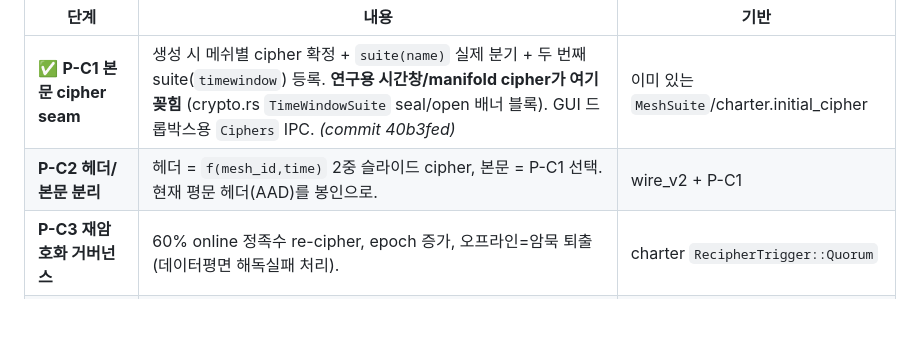
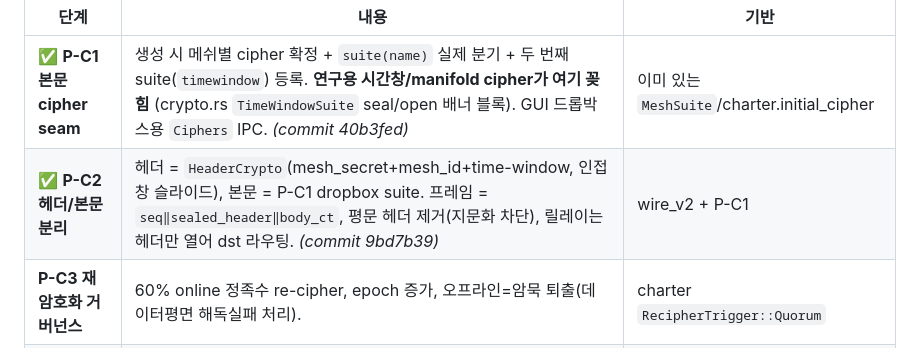
Before and after one commit to omnyx2/HopeYouBeKind, a Markdown page: docs/PROTOCOL_DESIGN.md, the part around the change. Rendered like a GitHub page; blank space fills up the shorter version.

Commit message:
docs(protocol): mark P-C2 done (header/body split cipher, 1e06a03)

```diff
--- a/docs/PROTOCOL_DESIGN.md
+++ b/docs/PROTOCOL_DESIGN.md
@@ -182,7 +182,7 @@
 | 단계 | 내용 | 기반 |
 |---|---|---|
 | ✅ **P-C1 본문 cipher seam** | 생성 시 메쉬별 cipher 확정 + `suite(name)` 실제 분기 + 두 번째 suite(`timewindow`) 등록. **연구용 시간창/manifold cipher가 여기 꽂힘** (crypto.rs `TimeWindowSuite` seal/open 배너 블록). GUI 드롭박스용 `Ciphers` IPC. *(commit 40b3fed)* | 이미 있는 `MeshSuite`/charter.initial_cipher |
-| **P-C2 헤더/본문 분리** | 헤더 = `f(mesh_id,time)` 2중 슬라이드 cipher, 본문 = P-C1 선택. 현재 평문 헤더(AAD)를 봉인으로. | wire_v2 + P-C1 |
+| ✅ **P-C2 헤더/본문 분리** | 헤더 = `HeaderCrypto`(mesh_secret+mesh_id+time-window, 인접창 슬라이드), 본문 = P-C1 dropbox suite. 프레임 = `seq‖sealed_header‖body_ct`, 평문 헤더 제거(지문화 차단), 릴레이는 헤더만 열어 dst 라우팅. *(commit 9bd7b39)* | wire_v2 + P-C1 |
 | **P-C3 재암호화 거버넌스** | 60% online 정족수 re-cipher, epoch 증가, 오프라인=암묵 퇴출(데이터평면 해독실패 처리). | charter `RecipherTrigger::Quorum` |
 | **P-C4 live-paired 자폭** | threshold(60%) 비밀 공유: t개 미만 live → secret 복원 불가 → 자가 폐기. | keydist + share 분배 |
 | **P-C5 헤더 순열** | 필수 헤더 요소를 per-mesh 비밀 순열로 MTU 내 배치 (안티-핑거프린트). | wire_v2 |
```
